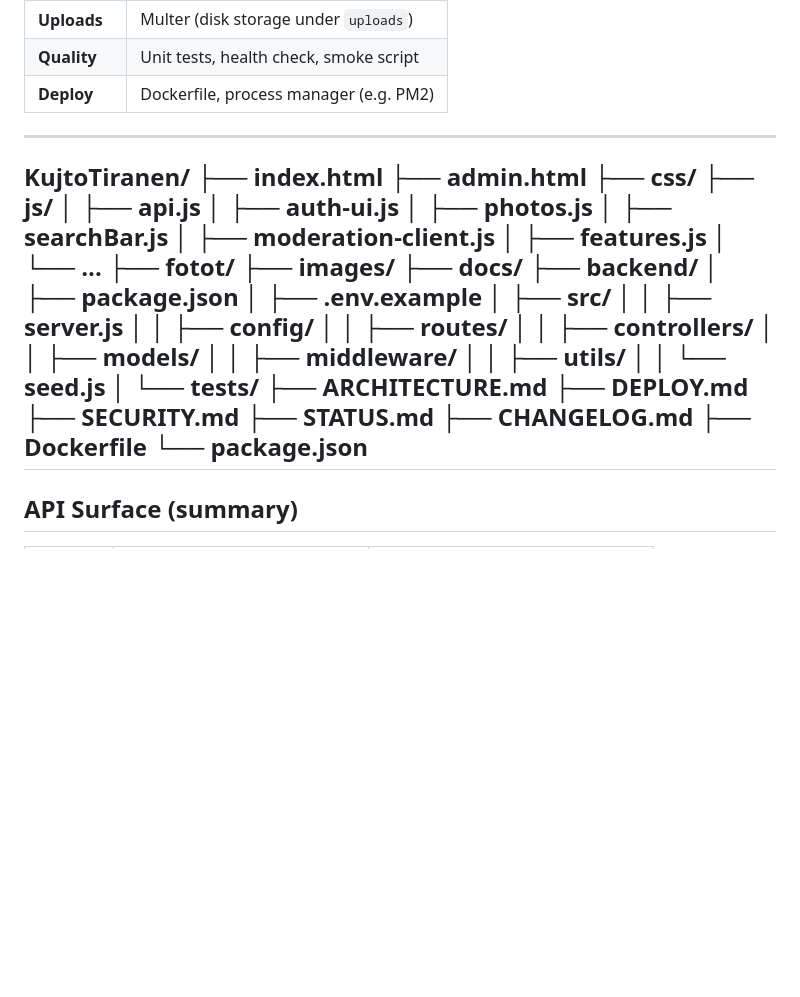
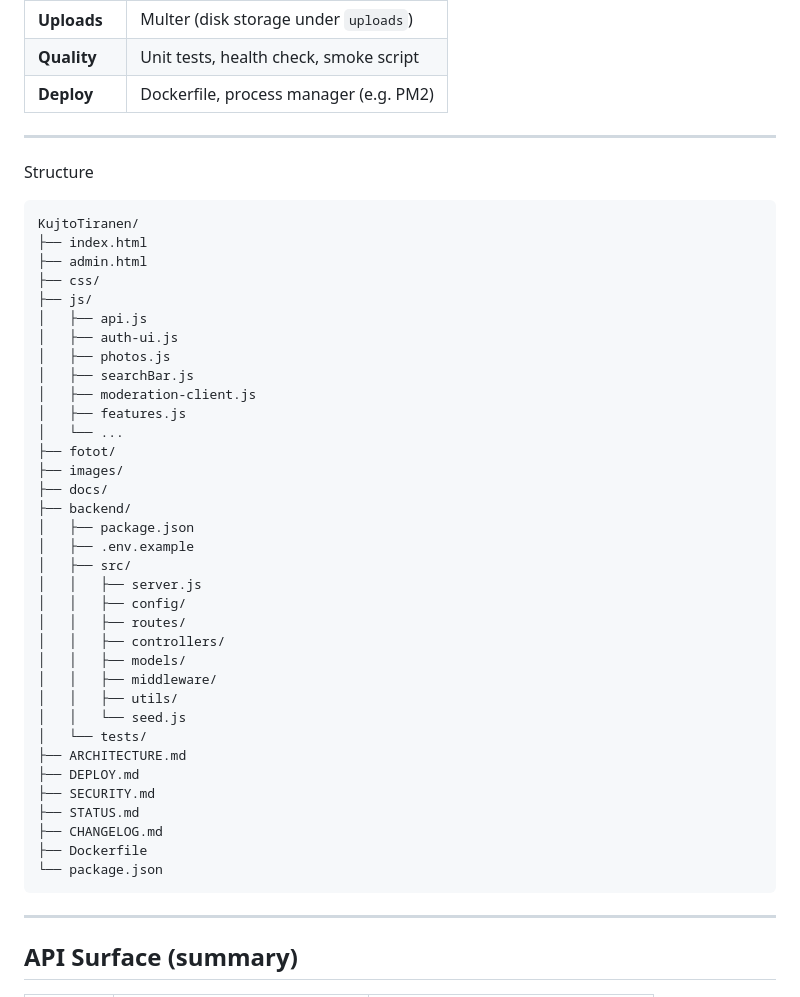
Before and after one commit to ProjectsALB/KujtoTiranen, a Markdown page: README.md, the part around the change. Rendered like a GitHub page; blank space fills up the shorter version.

````diff
--- a/README.md
+++ b/README.md
@@ -86,6 +86,8 @@ More detail: [`ARCHITECTURE.md`](ARCHITECTURE.md)
 | **Deploy**   | Dockerfile, process manager (e.g. PM2)    |
 
 ---
+Structure
+```
 KujtoTiranen/
 ├── index.html
 ├── admin.html
@@ -121,6 +123,8 @@ KujtoTiranen/
 ├── CHANGELOG.md
 ├── Dockerfile
 └── package.json
+```
+
 ---
 
 ## API Surface (summary)
````
